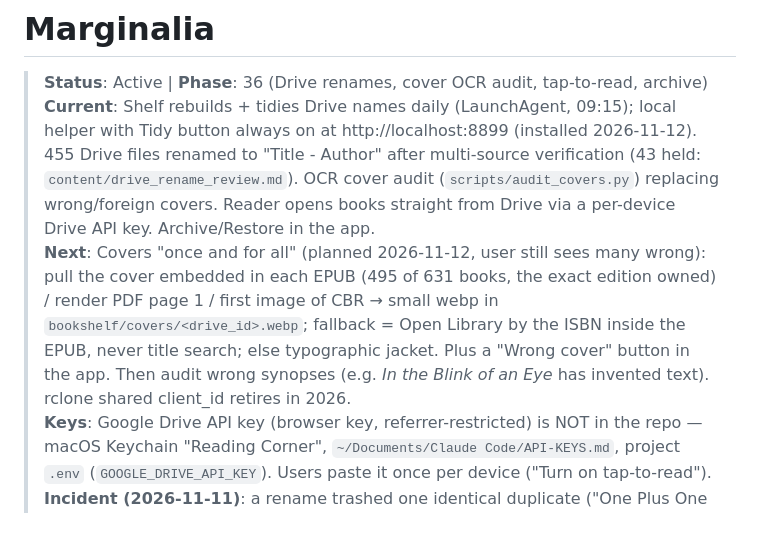
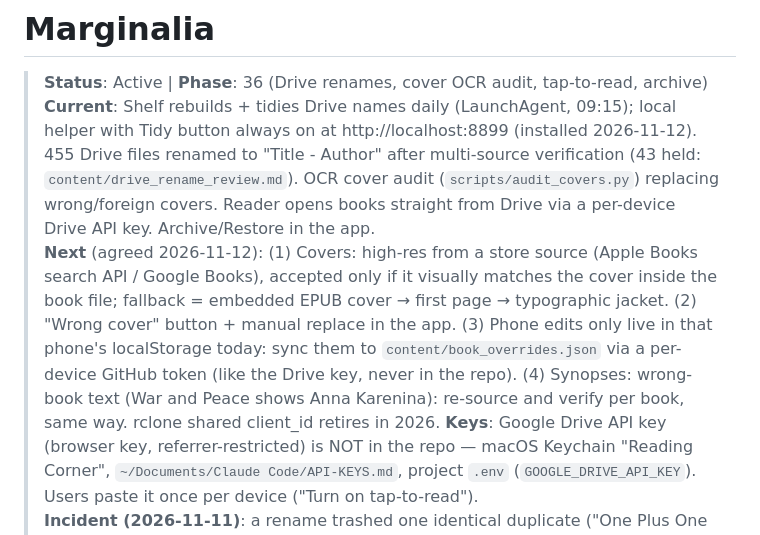
Before and after one commit to terriblyoffendedmarketer-stack/quotes-project, a Markdown page: CLAUDE.md, the part around the change. Rendered like a GitHub page.

Commit message:
docs: revised cover/synopsis/phone-edit-sync plan
Co-Authored-By: Claude Opus 5.5 <noreply@anthropic.com>

```diff
--- a/CLAUDE.md
+++ b/CLAUDE.md
@@ -2,7 +2,7 @@
 
 > **Status**: Active | **Phase**: 36 (Drive renames, cover OCR audit, tap-to-read, archive)
 > **Current**: Shelf rebuilds + tidies Drive names daily (LaunchAgent, 09:15); local helper with Tidy button always on at http://localhost:8899 (installed 2026-11-12). 455 Drive files renamed to "Title - Author" after multi-source verification (43 held: `content/drive_rename_review.md`). OCR cover audit (`scripts/audit_covers.py`) replacing wrong/foreign covers. Reader opens books straight from Drive via a per-device Drive API key. Archive/Restore in the app.
-> **Next**: Covers "once and for all" (planned 2026-11-12, user still sees many wrong): pull the cover embedded in each EPUB (495 of 631 books, the exact edition owned) / render PDF page 1 / first image of CBR → small webp in `bookshelf/covers/<drive_id>.webp`; fallback = Open Library by the ISBN inside the EPUB, never title search; else typographic jacket. Plus a "Wrong cover" button in the app. Then audit wrong synopses (e.g. *In the Blink of an Eye* has invented text). rclone shared client_id retires in 2026.
+> **Next** (agreed 2026-11-12): (1) Covers: high-res from a store source (Apple Books search API / Google Books), accepted only if it visually matches the cover inside the book file; fallback = embedded EPUB cover → first page → typographic jacket. (2) "Wrong cover" button + manual replace in the app. (3) Phone edits only live in that phone's localStorage today: sync them to `content/book_overrides.json` via a per-device GitHub token (like the Drive key, never in the repo). (4) Synopses: wrong-book text (War and Peace shows Anna Karenina): re-source and verify per book, same way. rclone shared client_id retires in 2026.
 > **Keys**: Google Drive API key (browser key, referrer-restricted) is NOT in the repo — macOS Keychain "Reading Corner", `~/Documents/Claude Code/API-KEYS.md`, project `.env` (`GOOGLE_DRIVE_API_KEY`). Users paste it once per device ("Turn on tap-to-read").
 > **Incident (2026-11-11)**: a rename trashed one identical duplicate ("One Plus One Equals Three - Dave Trott .epub", in Drive trash); tool fixed.
 
```
